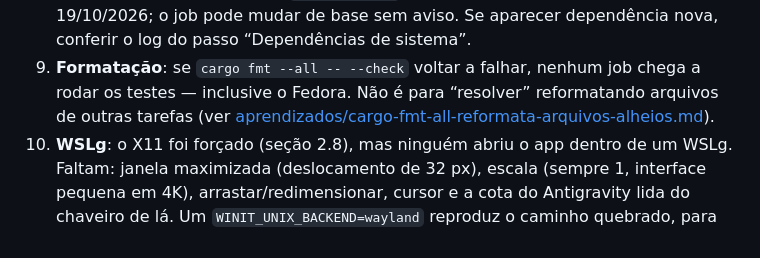
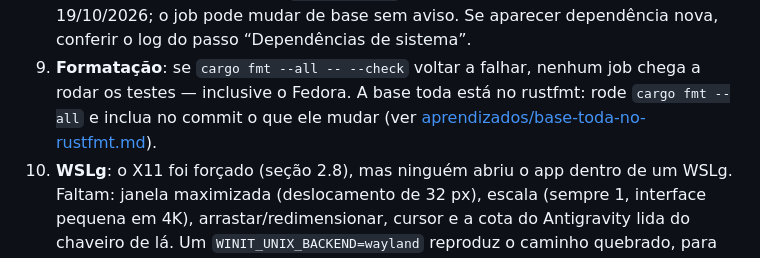
Before and after one commit to pattrickn0/AgentDeck, a Markdown page: memory/LINUX.md, the part around the change. Drawn GitHub-style.

Commit message:
memoria: link do aprendizado do fmt, secao renomeada da ARCHITECTURE e cota por modelo sem a t47 (revisao da t56)
Co-Authored-By: Claude Opus 5.5 <noreply@anthropic.com>

```diff
--- a/memory/LINUX.md
+++ b/memory/LINUX.md
@@ -197,8 +197,8 @@ verdes no Ubuntu até o `run 46`.
 8. **Versão do runner**: o rótulo `ubuntu-latest` migra para Ubuntu 26 a partir de 19/10/2026; o job pode mudar de
    base sem aviso. Se aparecer dependência nova, conferir o log do passo “Dependências de sistema”.
 9. **Formatação**: se `cargo fmt --all -- --check` voltar a falhar, nenhum job chega a rodar os testes — inclusive o
-   Fedora. Não é para “resolver” reformatando arquivos de outras tarefas (ver
-   [aprendizados/cargo-fmt-all-reformata-arquivos-alheios.md](aprendizados/cargo-fmt-all-reformata-arquivos-alheios.md)).
+   Fedora. A base toda está no rustfmt: rode `cargo fmt --all` e inclua no commit o que ele mudar (ver
+   [aprendizados/base-toda-no-rustfmt.md](aprendizados/base-toda-no-rustfmt.md)).
 10. **WSLg**: o X11 foi forçado (seção 2.8), mas ninguém abriu o app dentro de um WSLg. Faltam: janela maximizada
     (deslocamento de 32 px), escala (sempre 1, interface pequena em 4K), arrastar/redimensionar, cursor e a cota do
     Antigravity lida do chaveiro de lá. Um `WINIT_UNIX_BACKEND=wayland` reproduz o caminho quebrado, para comparar.
```
Also changed, not shown: memory/historico.md (+1 -1 lines), memory/pendencias.md (+2 -2 lines).
